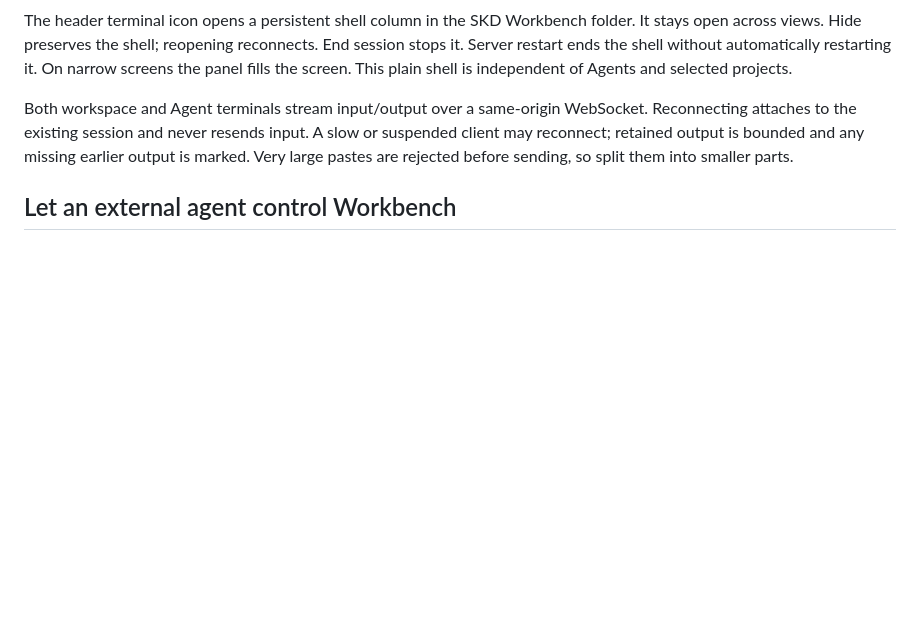
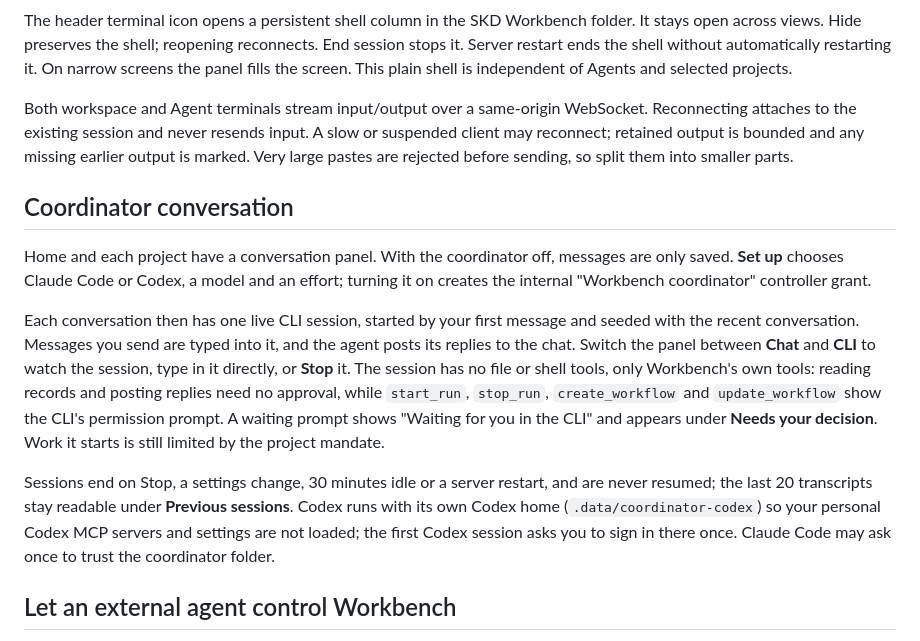
Before and after one commit to shelbyklein/skd-workbench, a Markdown page: README.md, the part around the change. GitHub-like rendering; blank space fills up the shorter version.

Commit message:
Document the coordinator CLI view (#16)
Co-Authored-By: Claude Opus 5.5 <noreply@anthropic.com>

```diff
--- a/README.md
+++ b/README.md
@@ -444,6 +444,14 @@ The header terminal icon opens a persistent shell column in the SKD Workbench fo
 
 Both workspace and Agent terminals stream input/output over a same-origin WebSocket. Reconnecting attaches to the existing session and never resends input. A slow or suspended client may reconnect; retained output is bounded and any missing earlier output is marked. Very large pastes are rejected before sending, so split them into smaller parts.
 
+## Coordinator conversation
+
+Home and each project have a conversation panel. With the coordinator off, messages are only saved. **Set up** chooses Claude Code or Codex, a model and an effort; turning it on creates the internal "Workbench coordinator" controller grant.
+
+Each conversation then has one live CLI session, started by your first message and seeded with the recent conversation. Messages you send are typed into it, and the agent posts its replies to the chat. Switch the panel between **Chat** and **CLI** to watch the session, type in it directly, or **Stop** it. The session has no file or shell tools, only Workbench's own tools: reading records and posting replies need no approval, while `start_run`, `stop_run`, `create_workflow` and `update_workflow` show the CLI's permission prompt. A waiting prompt shows "Waiting for you in the CLI" and appears under **Needs your decision**. Work it starts is still limited by the project mandate.
+
+Sessions end on Stop, a settings change, 30 minutes idle or a server restart, and are never resumed; the last 20 transcripts stay readable under **Previous sessions**. Codex runs with its own Codex home (`.data/coordinator-codex`) so your personal Codex MCP servers and settings are not loaded; the first Codex session asks you to sign in there once. Claude Code may ask once to trust the coordinator folder.
+
 ## Let an external agent control Workbench
 
 Open **Global settings → Agent control (MCP)**. Name a controller, select its
```
Also changed, not shown: AGENTS.md (+6 -4 lines), VALIDATION.md (+30 -0 lines).
